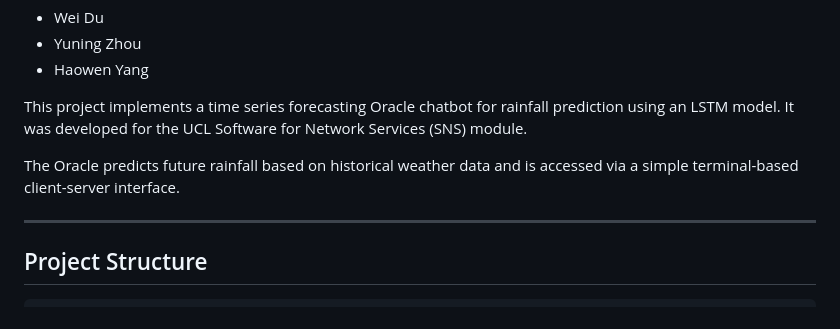
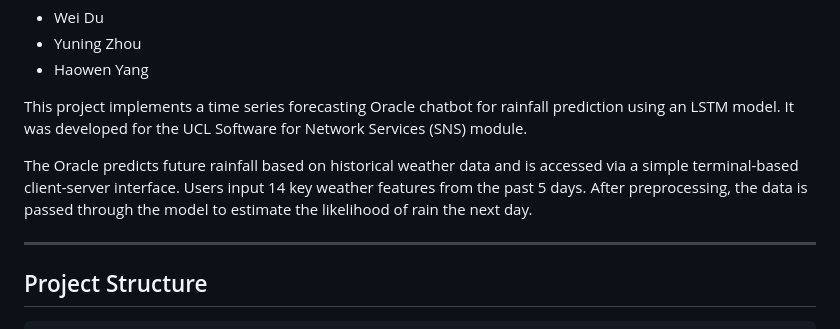
Before and after one commit to WeiDu9302/Rainfall_Prediction, a Markdown page: README.md, the part around the change. Drawn GitHub-style.

```diff
--- a/README.md
+++ b/README.md
@@ -8,6 +8,8 @@
 This project implements a time series forecasting Oracle chatbot for rainfall prediction using an LSTM model. It was developed for the UCL Software for Network Services (SNS) module.
 
 The Oracle predicts future rainfall based on historical weather data and is accessed via a simple terminal-based client-server interface.
+Users input 14 key weather features from the past 5 days. After preprocessing, the data is passed through the model to estimate the likelihood of rain the next day.
+
 
 ---
 
```
